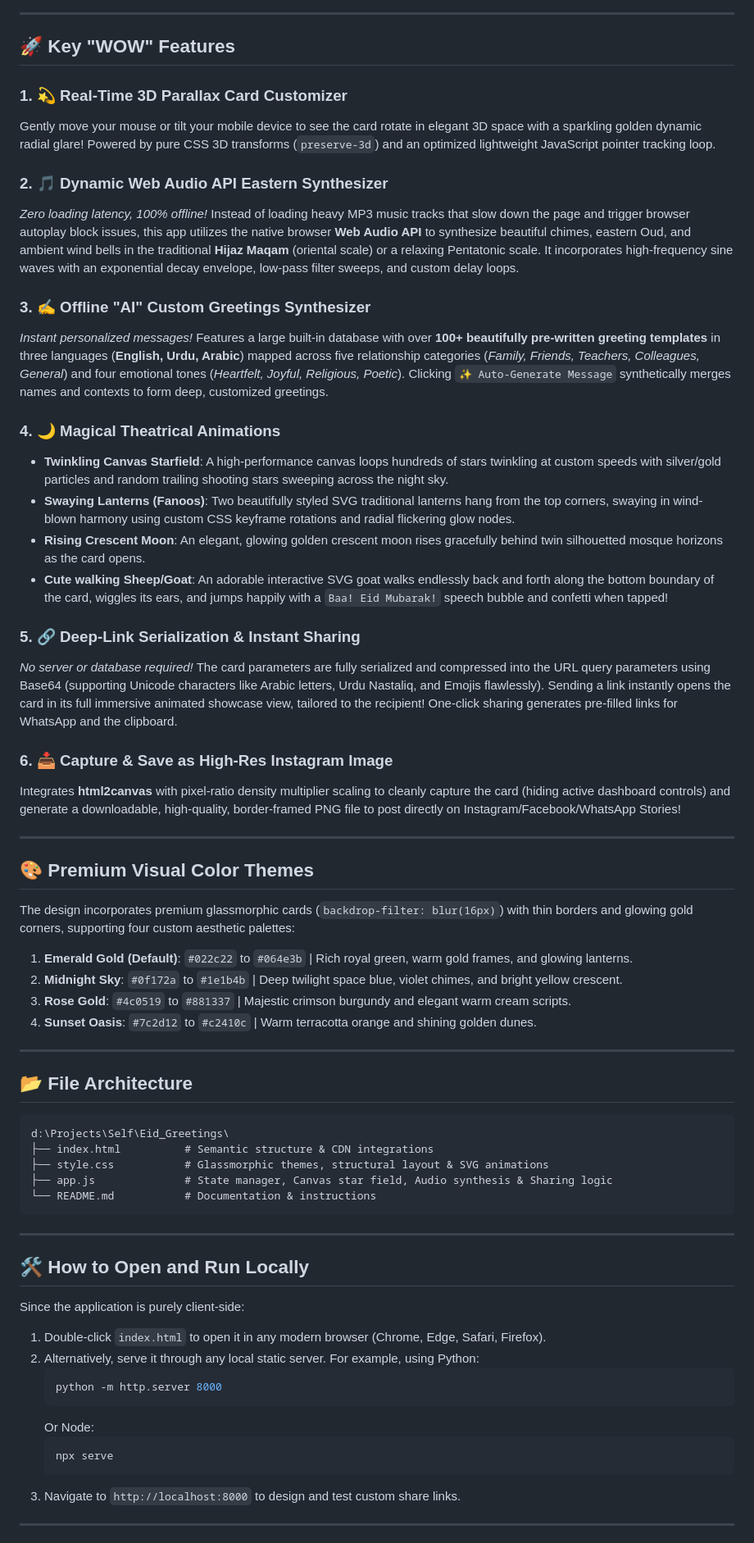
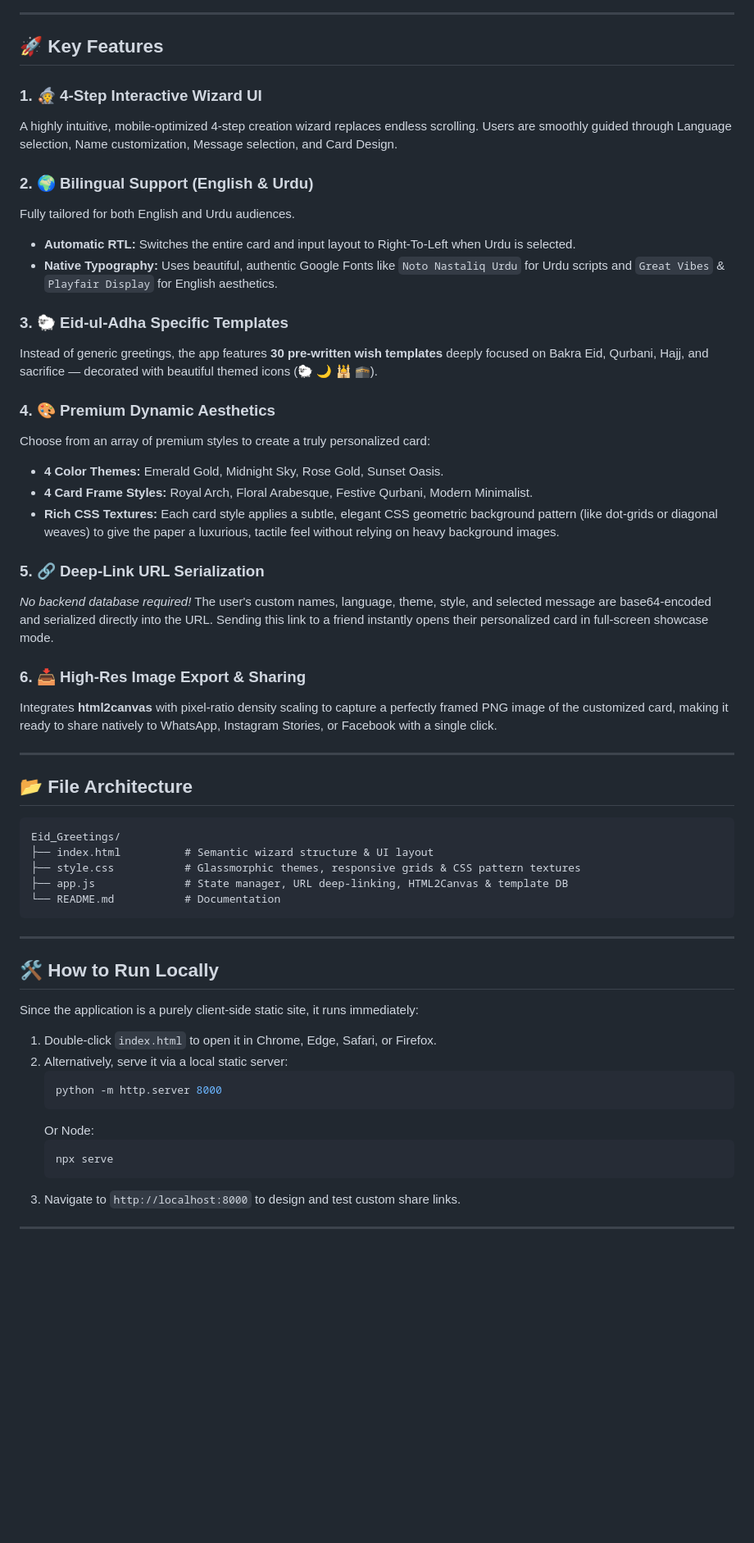
Before and after one commit to zainikhan999/Eid_Greetings, a Markdown page: README.md, the part around one of its changes. Shown at 82% size. GitHub-like rendering; blank space fills up the shorter version.

Commit message:
eid cards

````diff
--- a/README.md
+++ b/README.md
@@ -7,63 +7,57 @@ A beautiful, premium, visual-first Single Page Application (SPA) where anyone ca
 
 ---
 
-## 🚀 Key "WOW" Features
+## 🚀 Key Features
 
-### 1. 💫 Real-Time 3D Parallax Card Customizer
-Gently move your mouse or tilt your mobile device to see the card rotate in elegant 3D space with a sparkling golden dynamic radial glare! Powered by pure CSS 3D transforms (`preserve-3d`) and an optimized lightweight JavaScript pointer tracking loop.
+### 1. 🧙 4-Step Interactive Wizard UI
+A highly intuitive, mobile-optimized 4-step creation wizard replaces endless scrolling. Users are smoothly guided through Language selection, Name customization, Message selection, and Card Design.
 
-### 2. 🎵 Dynamic Web Audio API Eastern Synthesizer
-*Zero loading latency, 100% offline!* Instead of loading heavy MP3 music tracks that slow down the page and trigger browser autoplay block issues, this app utilizes the native browser **Web Audio API** to synthesize beautiful chimes, eastern Oud, and ambient wind bells in the traditional **Hijaz Maqam** (oriental scale) or a relaxing Pentatonic scale. It incorporates high-frequency sine waves with an exponential decay envelope, low-pass filter sweeps, and custom delay loops.
+### 2. 🌍 Bilingual Support (English & Urdu)
+Fully tailored for both English and Urdu audiences.
+*   **Automatic RTL:** Switches the entire card and input layout to Right-To-Left when Urdu is selected.
+*   **Native Typography:** Uses beautiful, authentic Google Fonts like `Noto Nastaliq Urdu` for Urdu scripts and `Great Vibes` & `Playfair Display` for English aesthetics.
 
-### 3. ✍️ Offline "AI" Custom Greetings Synthesizer
-*Instant personalized messages!* Features a large built-in database with over **100+ beautifully pre-written greeting templates** in three languages (**English, Urdu, Arabic**) mapped across five relationship categories (*Family, Friends, Teachers, Colleagues, General*) and four emotional tones (*Heartfelt, Joyful, Religious, Poetic*). Clicking `✨ Auto-Generate Message` synthetically merges names and contexts to form deep, customized greetings.
+### 3. 🐑 Eid-ul-Adha Specific Templates
+Instead of generic greetings, the app features **30 pre-written wish templates** deeply focused on Bakra Eid, Qurbani, Hajj, and sacrifice — decorated with beautiful themed icons (🐑 🌙 🕌 🕋).
 
-### 4. 🌙 Magical Theatrical Animations
-*   **Twinkling Canvas Starfield**: A high-performance canvas loops hundreds of stars twinkling at custom speeds with silver/gold particles and random trailing shooting stars sweeping across the night sky.
-*   **Swaying Lanterns (Fanoos)**: Two beautifully styled SVG traditional lanterns hang from the top corners, swaying in wind-blown harmony using custom CSS keyframe rotations and radial flickering glow nodes.
-*   **Rising Crescent Moon**: An elegant, glowing golden crescent moon rises gracefully behind twin silhouetted mosque horizons as the card opens.
-*   **Cute walking Sheep/Goat**: An adorable interactive SVG goat walks endlessly back and forth along the bottom boundary of the card, wiggles its ears, and jumps happily with a `Baa! Eid Mubarak!` speech bubble and confetti when tapped!
+### 4. 🎨 Premium Dynamic Aesthetics
+Choose from an array of premium styles to create a truly personalized card:
+*   **4 Color Themes:** Emerald Gold, Midnight Sky, Rose Gold, Sunset Oasis.
+*   **4 Card Frame Styles:** Royal Arch, Floral Arabesque, Festive Qurbani, Modern Minimalist.
+*   **Rich CSS Textures:** Each card style applies a subtle, elegant CSS geometric background pattern (like dot-grids or diagonal weaves) to give the paper a luxurious, tactile feel without relying on heavy background images.
 
-### 5. 🔗 Deep-Link Serialization & Instant Sharing
-*No server or database required!* The card parameters are fully serialized and compressed into the URL query parameters using Base64 (supporting Unicode characters like Arabic letters, Urdu Nastaliq, and Emojis flawlessly). Sending a link instantly opens the card in its full immersive animated showcase view, tailored to the recipient! One-click sharing generates pre-filled links for WhatsApp and the clipboard.
+### 5. 🔗 Deep-Link URL Serialization
+*No backend database required!* The user's custom names, language, theme, style, and selected message are base64-encoded and serialized directly into the URL. Sending this link to a friend instantly opens their personalized card in full-screen showcase mode.
 
-### 6. 📥 Capture & Save as High-Res Instagram Image
-Integrates **html2canvas** with pixel-ratio density multiplier scaling to cleanly capture the card (hiding active dashboard controls) and generate a downloadable, high-quality, border-framed PNG file to post directly on Instagram/Facebook/WhatsApp Stories!
-
----
-
-## 🎨 Premium Visual Color Themes
-The design incorporates premium glassmorphic cards (`backdrop-filter: blur(16px)`) with thin borders and glowing gold corners, supporting four custom aesthetic palettes:
-1.  **Emerald Gold (Default)**: `#022c22` to `#064e3b` | Rich royal green, warm gold frames, and glowing lanterns.
-2.  **Midnight Sky**: `#0f172a` to `#1e1b4b` | Deep twilight space blue, violet chimes, and bright yellow crescent.
-3.  **Rose Gold**: `#4c0519` to `#881337` | Majestic crimson burgundy and elegant warm cream scripts.
-4.  **Sunset Oasis**: `#7c2d12` to `#c2410c` | Warm terracotta orange and shining golden dunes.
+### 6. 📥 High-Res Image Export & Sharing
+Integrates **html2canvas** with pixel-ratio density scaling to capture a perfectly framed PNG image of the customized card, making it ready to share natively to WhatsApp, Instagram Stories, or Facebook with a single click.
 
 ---
 
 ## 📂 File Architecture
 ```
-d:\Projects\Self\Eid_Greetings\
-├── index.html          # Semantic structure & CDN integrations
-├── style.css           # Glassmorphic themes, structural layout & SVG animations
-├── app.js              # State manager, Canvas star field, Audio synthesis & Sharing logic
-└── README.md           # Documentation & instructions
+Eid_Greetings/
+├── index.html          # Semantic wizard structure & UI layout
+├── style.css           # Glassmorphic themes, responsive grids & CSS pattern textures
+├── app.js              # State manager, URL deep-linking, HTML2Canvas & template DB
+└── README.md           # Documentation
 ```
 
 ---
 
-## 🛠️ How to Open and Run Locally
-Since the application is purely client-side:
-1.  Double-click `index.html` to open it in any modern browser (Chrome, Edge, Safari, Firefox).
-2.  Alternatively, serve it through any local static server. For example, using Python:
-    ```bash
-    python -m http.server 8000
-    ```
-    Or Node:
-    ```bash
-    npx serve
-    ```
-3.  Navigate to `http://localhost:8000` to design and test custom share links.
+## 🛠️ How to Run Locally
+
+Since the application is a purely client-side static site, it runs immediately:
+1. Double-click `index.html` to open it in Chrome, Edge, Safari, or Firefox.
+2. Alternatively, serve it via a local static server:
+   ```bash
+   python -m http.server 8000
+   ```
+   Or Node:
+   ```bash
+   npx serve
+   ```
+3. Navigate to `http://localhost:8000` to design and test custom share links.
 
 ---
 
````
Also changed, not shown: other parts of README.md (+8 -7 lines).
